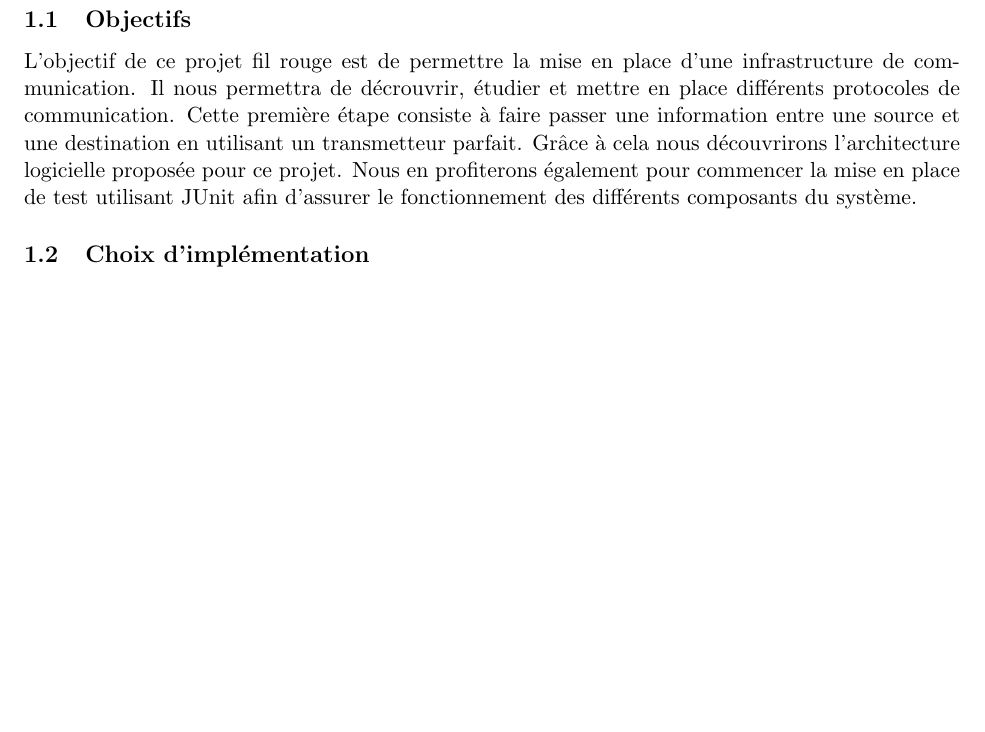
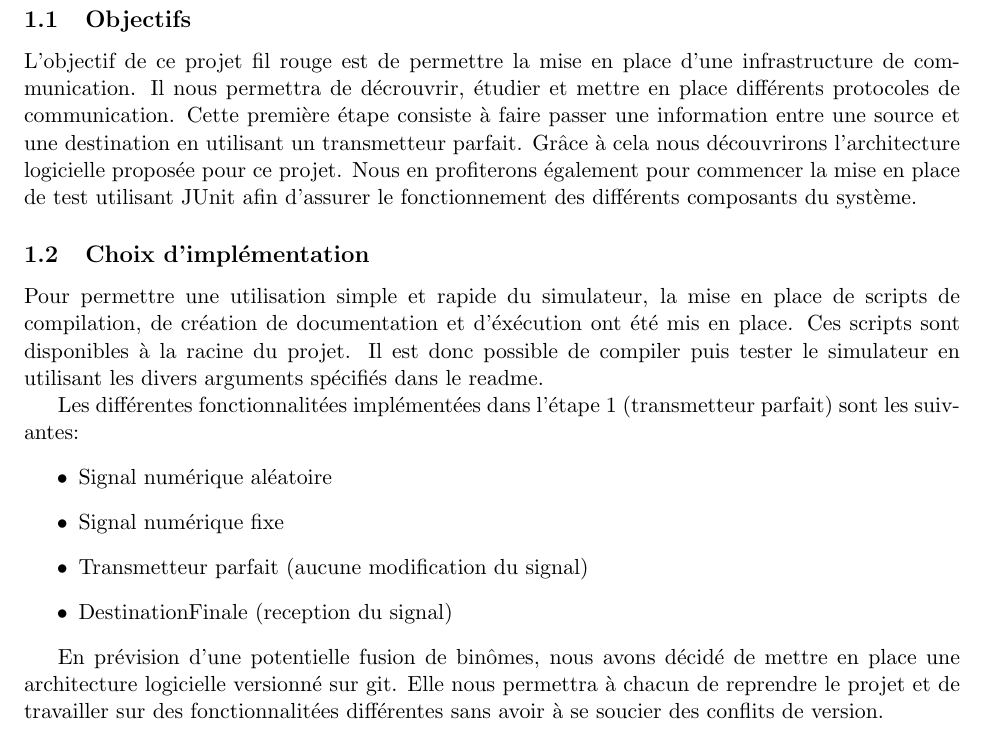
Before and after one commit to louisravaux/projet-SIT130, a LaTeX document (tex/main.tex, which reads tex/lot1.tex): part of page 3 of 5 before the commit and part of page 3 of 6 after it, cut so that both start at the same text, the shorter picture padded with empty space. Compiled offline with pdfLaTeX.

Commit message:
update rendu1

```diff
--- a/tex/lot1.tex
+++ b/tex/lot1.tex
@@ -8,6 +8,21 @@ un transmetteur parfait. Grâce à cela nous découvrirons l'architecture logici
 pour commencer la mise en place de test utilisant JUnit afin d'assurer le fonctionnement des différents composants du système.
 
 \subsection{Choix d'implémentation}
+
+Pour permettre une utilisation simple et rapide du simulateur, la mise en place de scripts de compilation, de création de documentation et d'éxécution
+ont été mis en place. Ces scripts sont disponibles à la racine du projet.
+Il est donc possible de compiler puis tester le simulateur en utilisant les divers arguments spécifiés dans le readme.
+
+Les différentes fonctionnalitées implémentées dans l'étape 1 (transmetteur parfait) sont les suivantes:
+\begin{itemize}
+    \item Signal numérique aléatoire
+    \item Signal numérique fixe
+    \item Transmetteur parfait (aucune modification du signal)
+    \item DestinationFinale (reception du signal)
+\end{itemize}
+
+En prévision d'une potentielle fusion de binômes, nous avons décidé de mettre en place une architecture logicielle versionné sur git.
+Elle nous permettra à chacun de reprendre le projet et de travailler sur des fonctionnalitées différentes sans avoir à se soucier des conflits de version.
 
 \pagebreak
 
```
Also changed, not shown: tex/img/s_r_50.png (added), tex/lot1.tex (19 more changed lines).
